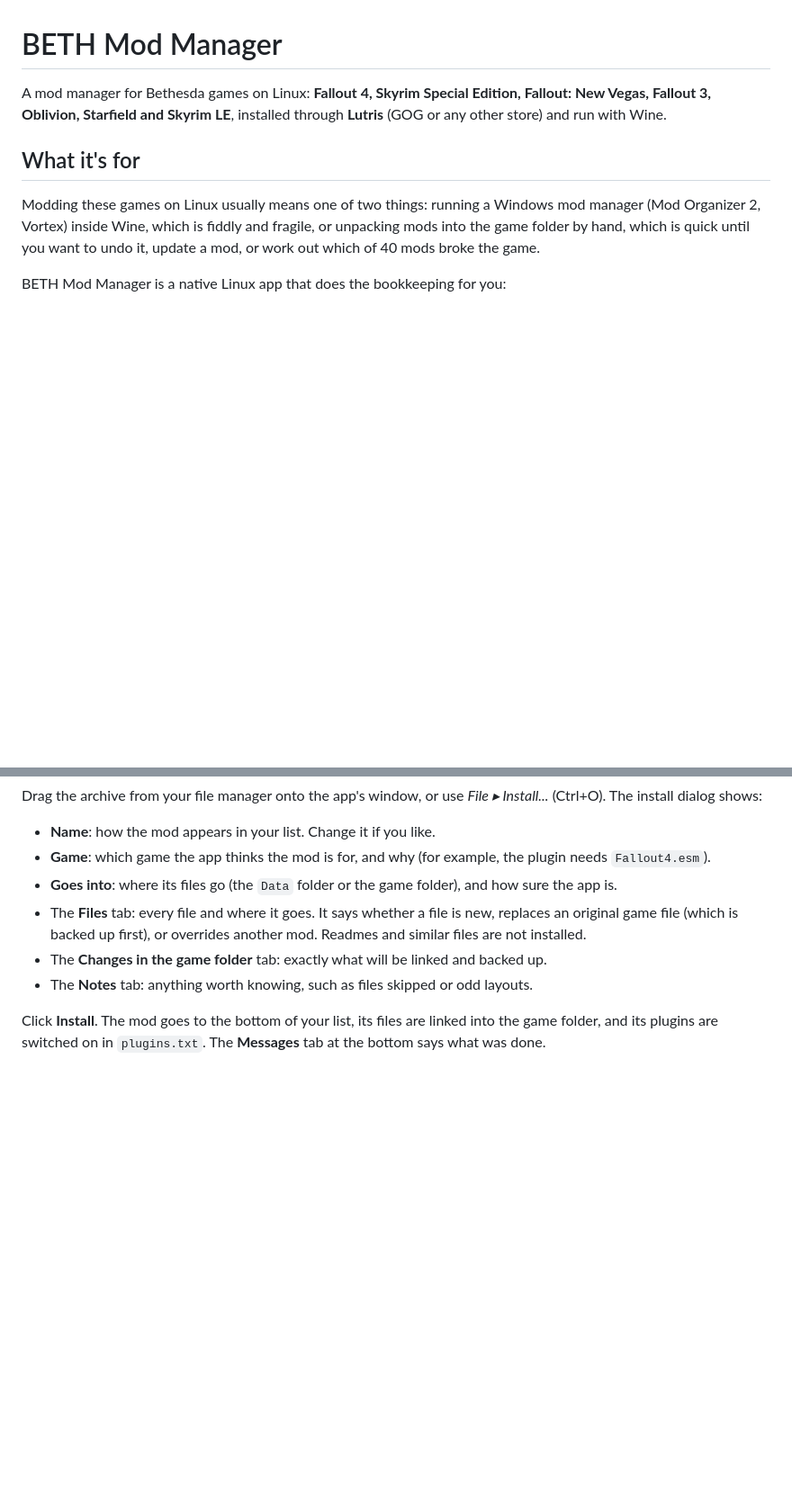
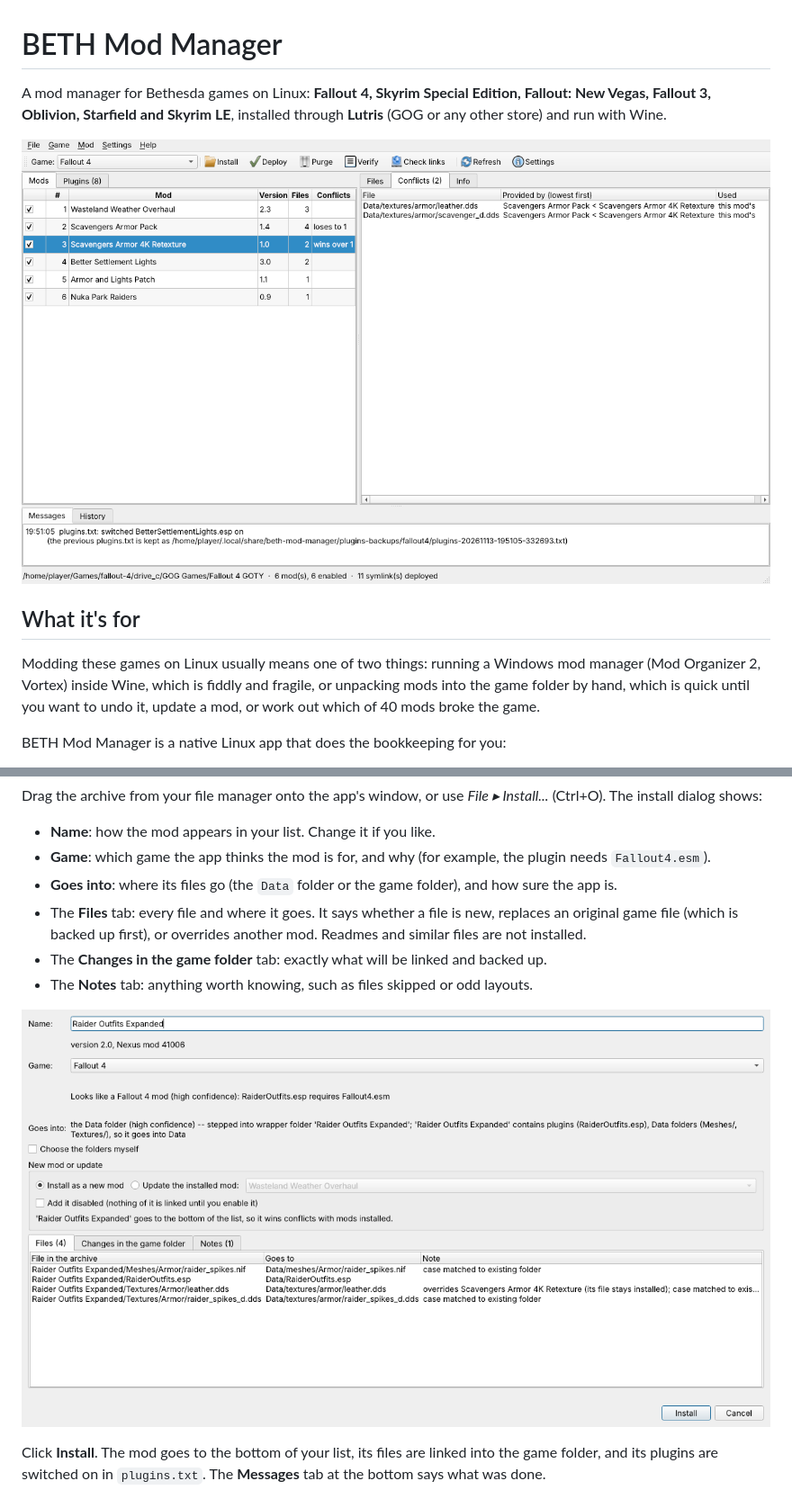
Before and after one commit to derikatwork/f4mm-linux, a Markdown page: README.md, 2 parts joined by grey strips. Shown at 90% size. GitHub-like rendering; pictures changed too: docs/screenshots/install-dialog.png (added), docs/screenshots/main-window.png (added); blank space fills up the shorter version.

```diff
--- a/README.md
+++ b/README.md
@@ -3,6 +3,8 @@
 A mod manager for Bethesda games on Linux: **Fallout 4, Skyrim Special Edition,
 Fallout: New Vegas, Fallout 3, Oblivion, Starfield and Skyrim LE**, installed
 through **Lutris** (GOG or any other store) and run with Wine.
+
+![The main window: the mods in priority order, which files one of them wins, and what the last action did](docs/screenshots/main-window.png)
 
 ## What it's for
 
@@ -232,6 +234,8 @@ Drag the archive from your file manager onto the app's window, or use
 * The **Changes in the game folder** tab: exactly what will be linked and backed up.
 * The **Notes** tab: anything worth knowing, such as files skipped or odd layouts.
 
+![The install dialog: the mod's name and game, where its files go, and which file overrides another mod's](docs/screenshots/install-dialog.png)
+
 Click **Install**. The mod goes to the bottom of your list, its files are linked
 into the game folder, and its plugins are switched on in `plugins.txt`. The
 **Messages** tab at the bottom says what was done.
```
Also changed, not shown: other parts of README.md (+11 -0 lines), docs/screenshots/fomod-installer.png (added), docs/screenshots/plugins-tab.png (added), 2 other files.
